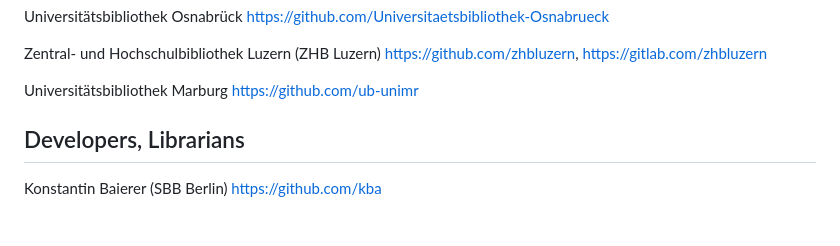
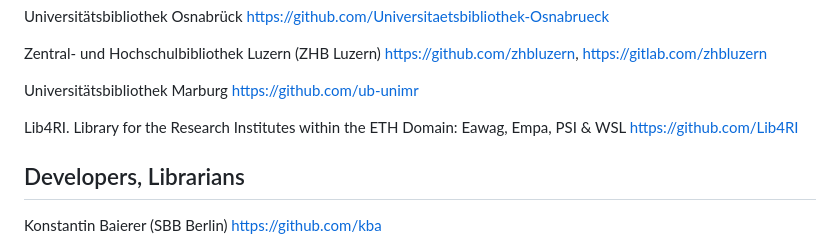
Before and after one commit to hbunke/BibsOnGitHub, a Markdown page: list.md, the part around the change. Drawn GitHub-style; blank space fills up the shorter version.

Commit message:
Addition of Lib4RI in list.md

```diff
--- a/list.md
+++ b/list.md
@@ -232,6 +232,10 @@ Zentral- und Hochschulbibliothek Luzern (ZHB Luzern)
 
 Universitätsbibliothek Marburg
 [https://github.com/ub-unimr](https://github.com/ub-unimr)
+
+Lib4RI. Library for the Research Institutes within the ETH Domain: Eawag, Empa, PSI & WSL
+[https://github.com/Lib4RI](https://github.com/Lib4RI)
+
 
 Developers, Librarians
 ----------------------
```
